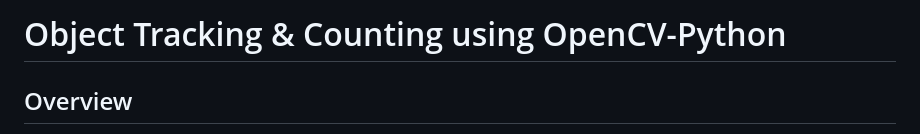
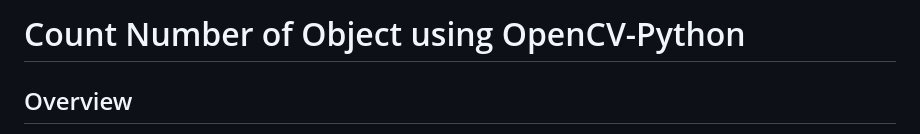
Before and after one commit to skanchan85/Count-Number-of-Object-using-OpenCV-Python, a Markdown page: Counting_object/README.md, the part around the change. GitHub-like rendering.

Commit message:
Updated README File
Updated the title of the README to reflect the project focus.

```diff
--- a/Counting_object/README.md
+++ b/Counting_object/README.md
@@ -1,4 +1,4 @@
-# Object Tracking & Counting using OpenCV-Python
+# Count Number of Object using OpenCV-Python
 
 ## Overview
 This project demonstrates real-time **Object detection, tracking, and counting** using **YOLOv8**, **Supervision**, and **OpenCV**. The goal is to track Object movement across a defined line in a video and count how many people enter and exit. This approach is useful for applications like **crowd analysis, surveillance, and retail analytics**.
```
